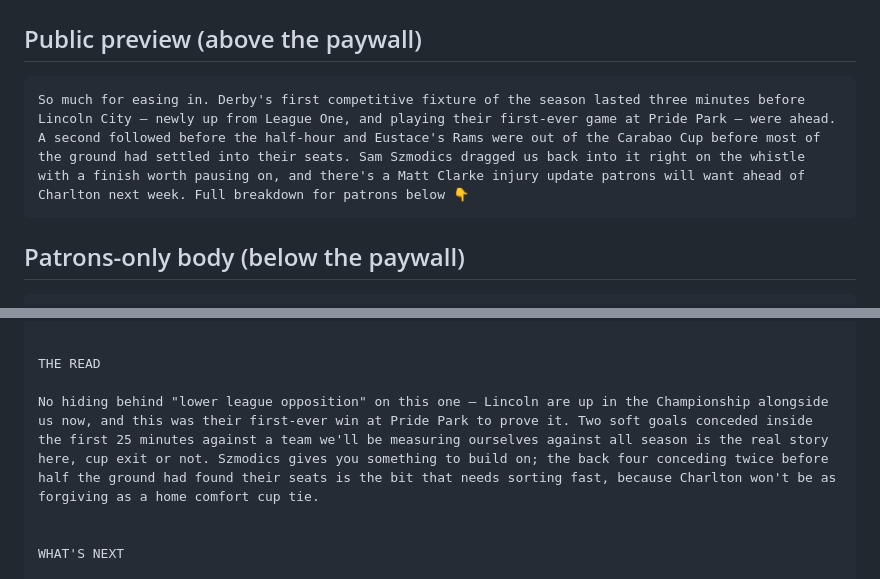
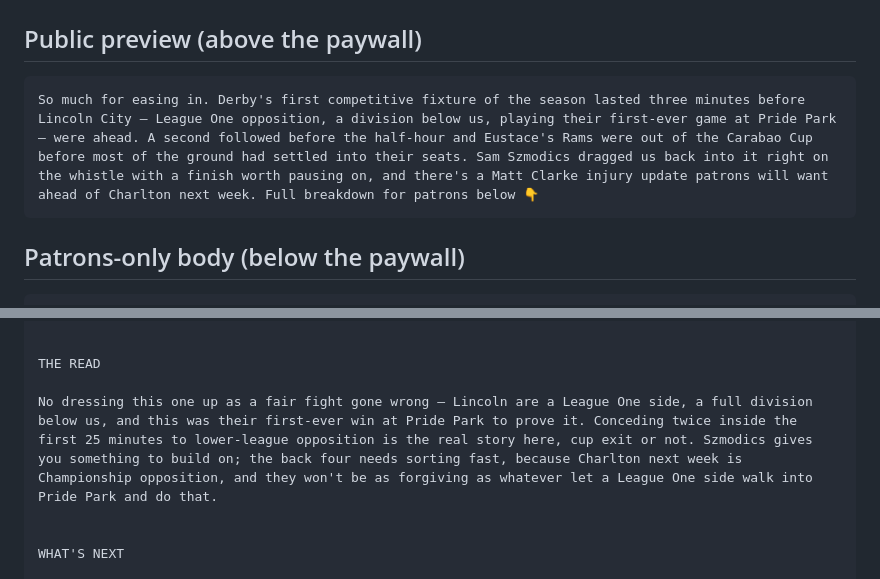
Before and after one commit to si/rams, a Markdown page: posts/2026-08-08-derby-1-2-lincoln.md, 2 parts joined by grey strips. GitHub-like rendering.

Commit message:
Fix Lincoln City's division in the Derby 1-2 Lincoln draft
Lincoln are League One, not Championship — earlier research got this
wrong. Corrects the public preview and THE READ, which had wrongly
framed the defeat as a same-tier result rather than a cup shock against
lower-league opposition.

````diff
--- a/posts/2026-08-08-derby-1-2-lincoln.md
+++ b/posts/2026-08-08-derby-1-2-lincoln.md
@@ -22,7 +22,7 @@ Derby 1-2 Lincoln: three minutes into the season that counts, and it was already
 ## Public preview (above the paywall)
 
 ```
-So much for easing in. Derby's first competitive fixture of the season lasted three minutes before Lincoln City — newly up from League One, and playing their first-ever game at Pride Park — were ahead. A second followed before the half-hour and Eustace's Rams were out of the Carabao Cup before most of the ground had settled into their seats. Sam Szmodics dragged us back into it right on the whistle with a finish worth pausing on, and there's a Matt Clarke injury update patrons will want ahead of Charlton next week. Full breakdown for patrons below 👇
+So much for easing in. Derby's first competitive fixture of the season lasted three minutes before Lincoln City — League One opposition, a division below us, playing their first-ever game at Pride Park — were ahead. A second followed before the half-hour and Eustace's Rams were out of the Carabao Cup before most of the ground had settled into their seats. Sam Szmodics dragged us back into it right on the whistle with a finish worth pausing on, and there's a Matt Clarke injury update patrons will want ahead of Charlton next week. Full breakdown for patrons below 👇
 ```
 
 ## Patrons-only body (below the paywall)
@@ -86,7 +86,7 @@ Attendance: 11,095 (Pride Park Stadium; split by home/away fans not published)
 
 THE READ
 
-No hiding behind "lower league opposition" on this one — Lincoln are up in the Championship alongside us now, and this was their first-ever win at Pride Park to prove it. Two soft goals conceded inside the first 25 minutes against a team we'll be measuring ourselves against all season is the real story here, cup exit or not. Szmodics gives you something to build on; the back four conceding twice before half the ground had found their seats is the bit that needs sorting fast, because Charlton won't be as forgiving as a home comfort cup tie.
+No dressing this one up as a fair fight gone wrong — Lincoln are a League One side, a full division below us, and this was their first-ever win at Pride Park to prove it. Conceding twice inside the first 25 minutes to lower-league opposition is the real story here, cup exit or not. Szmodics gives you something to build on; the back four needs sorting fast, because Charlton next week is Championship opposition, and they won't be as forgiving as whatever let a League One side walk into Pride Park and do that.
 
 
 WHAT'S NEXT
````
